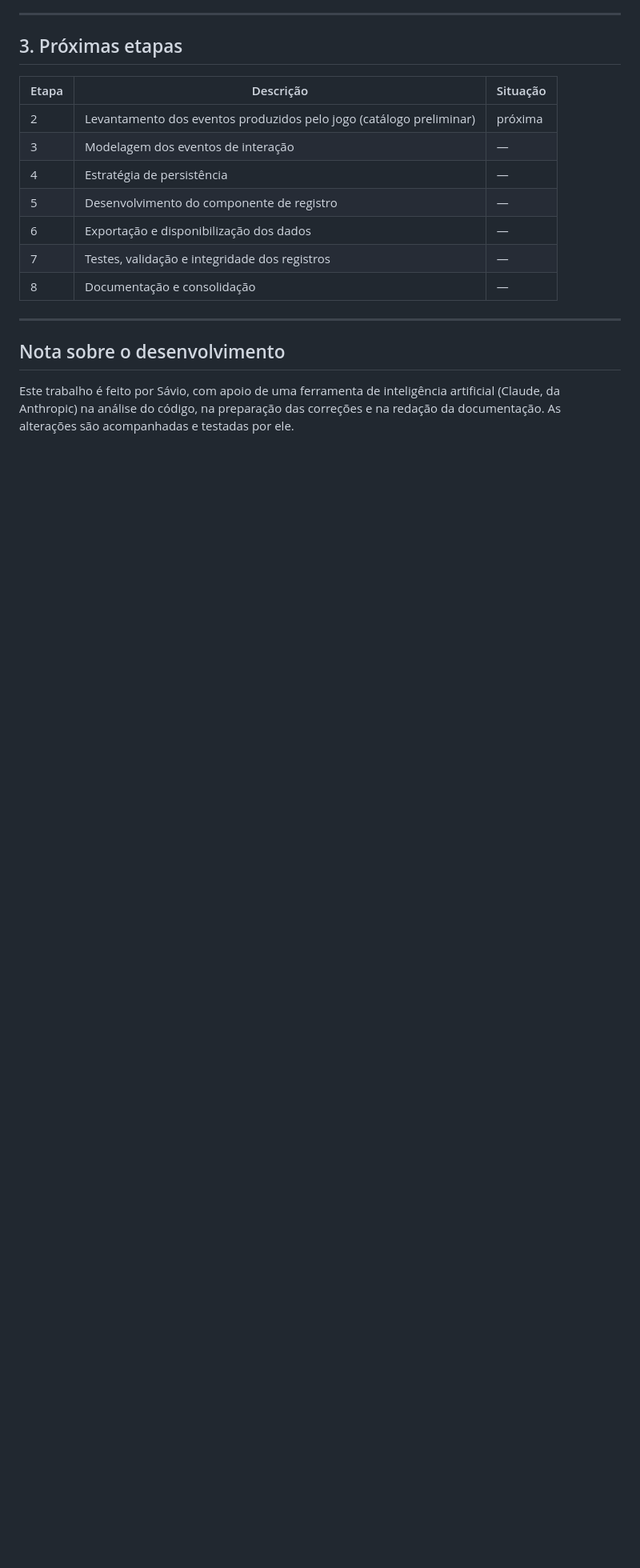
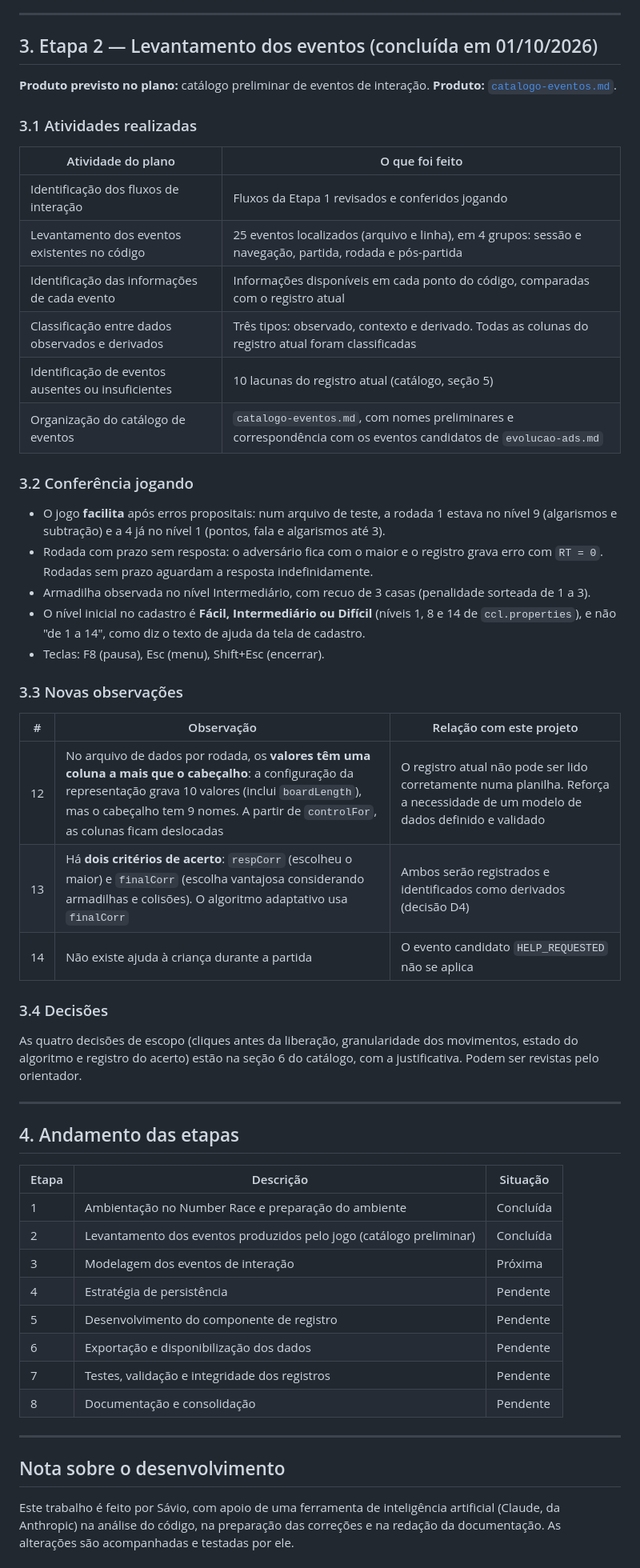
Before and after one commit to eduknowgpt/Numberrace, a Markdown page: evolution/pt/registro-dados-interacao.md, the part around the change. Shown at 80% size. Rendered like a GitHub page; blank space fills up the shorter version.

```diff
--- a/evolution/pt/registro-dados-interacao.md
+++ b/evolution/pt/registro-dados-interacao.md
@@ -106,17 +106,61 @@ personagem (6 por mundo).
 
 ---
 
-## 3. Próximas etapas
+## 3. Etapa 2 — Levantamento dos eventos (concluída em 01/10/2026)
+
+**Produto previsto no plano:** catálogo preliminar de eventos de interação.
+**Produto:** [`catalogo-eventos.md`](catalogo-eventos.md).
+
+### 3.1 Atividades realizadas
+
+| Atividade do plano | O que foi feito |
+|---|---|
+| Identificação dos fluxos de interação | Fluxos da Etapa 1 revisados e conferidos jogando |
+| Levantamento dos eventos existentes no código | 25 eventos localizados (arquivo e linha), em 4 grupos: sessão e navegação, partida, rodada e pós-partida |
+| Identificação das informações de cada evento | Informações disponíveis em cada ponto do código, comparadas com o registro atual |
+| Classificação entre dados observados e derivados | Três tipos: observado, contexto e derivado. Todas as colunas do registro atual foram classificadas |
+| Identificação de eventos ausentes ou insuficientes | 10 lacunas do registro atual (catálogo, seção 5) |
+| Organização do catálogo de eventos | `catalogo-eventos.md`, com nomes preliminares e correspondência com os eventos candidatos de `evolucao-ads.md` |
+
+### 3.2 Conferência jogando
+
+- O jogo **facilita** após erros propositais: num arquivo de teste, a rodada 1 estava no nível 9
+  (algarismos e subtração) e a 4 já no nível 1 (pontos, fala e algarismos até 3).
+- Rodada com prazo sem resposta: o adversário fica com o maior e o registro grava erro com
+  `RT = 0`. Rodadas sem prazo aguardam a resposta indefinidamente.
+- Armadilha observada no nível Intermediário, com recuo de 3 casas (penalidade sorteada de 1 a 3).
+- O nível inicial no cadastro é **Fácil, Intermediário ou Difícil** (níveis 1, 8 e 14 de
+  `ccl.properties`), e não "de 1 a 14", como diz o texto de ajuda da tela de cadastro.
+- Teclas: F8 (pausa), Esc (menu), Shift+Esc (encerrar).
+
+### 3.3 Novas observações
+
+| # | Observação | Relação com este projeto |
+|---|---|---|
+| 12 | No arquivo de dados por rodada, os **valores têm uma coluna a mais que o cabeçalho**: a configuração da representação grava 10 valores (inclui `boardLength`), mas o cabeçalho tem 9 nomes. A partir de `controlFor`, as colunas ficam deslocadas | O registro atual não pode ser lido corretamente numa planilha. Reforça a necessidade de um modelo de dados definido e validado |
+| 13 | Há **dois critérios de acerto**: `respCorr` (escolheu o maior) e `finalCorr` (escolha vantajosa considerando armadilhas e colisões). O algoritmo adaptativo usa `finalCorr` | Ambos serão registrados e identificados como derivados (decisão D4) |
+| 14 | Não existe ajuda à criança durante a partida | O evento candidato `HELP_REQUESTED` não se aplica |
+
+### 3.4 Decisões
+
+As quatro decisões de escopo (cliques antes da liberação, granularidade dos movimentos, estado
+do algoritmo e registro do acerto) estão na seção 6 do catálogo, com a justificativa. Podem ser
+revistas pelo orientador.
+
+---
+
+## 4. Andamento das etapas
 
 | Etapa | Descrição | Situação |
 |---|---|---|
-| 2 | Levantamento dos eventos produzidos pelo jogo (catálogo preliminar) | próxima |
-| 3 | Modelagem dos eventos de interação | — |
-| 4 | Estratégia de persistência | — |
-| 5 | Desenvolvimento do componente de registro | — |
-| 6 | Exportação e disponibilização dos dados | — |
-| 7 | Testes, validação e integridade dos registros | — |
-| 8 | Documentação e consolidação | — |
+| 1 | Ambientação no Number Race e preparação do ambiente | Concluída |
+| 2 | Levantamento dos eventos produzidos pelo jogo (catálogo preliminar) | Concluída |
+| 3 | Modelagem dos eventos de interação | Próxima |
+| 4 | Estratégia de persistência | Pendente |
+| 5 | Desenvolvimento do componente de registro | Pendente |
+| 6 | Exportação e disponibilização dos dados | Pendente |
+| 7 | Testes, validação e integridade dos registros | Pendente |
+| 8 | Documentação e consolidação | Pendente |
 
 ---
 
```
Also changed, not shown: evolution/pt/README.md (+1 -0 lines), evolution/pt/catalogo-eventos.md (added, +174 -0 lines).
